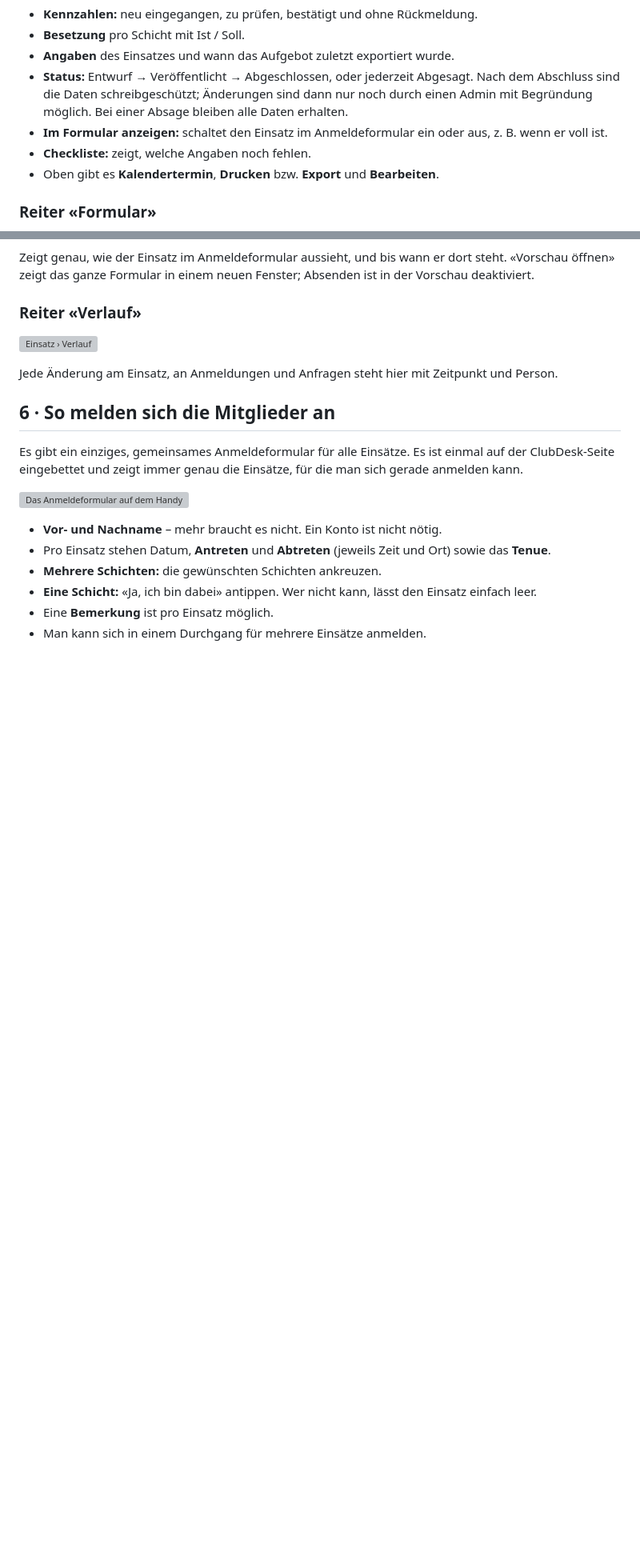
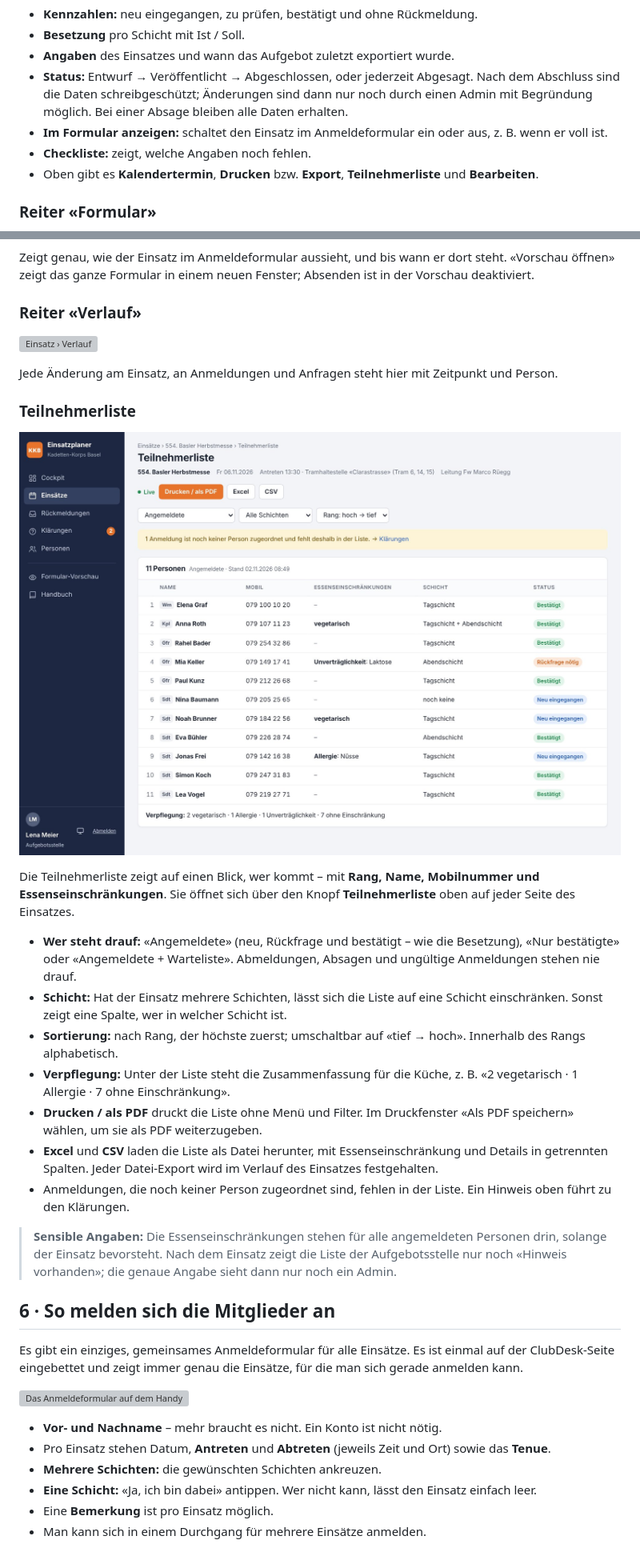
Before and after one commit to Piste3/einsatzanmeldungen, a Markdown page: docs/handbuch/handbuch.md, 2 parts joined by grey strips. Shown at 80% size. Drawn GitHub-style; pictures changed too: docs/handbuch/bilder/35-teilnehmerliste.jpg (added); blank space fills up the shorter version; grey boxes are pictures that could not be loaded.

```diff
--- a/docs/handbuch/handbuch.md
+++ b/docs/handbuch/handbuch.md
@@ -138,7 +138,7 @@ Die Liste zeigt alle Einsätze mit Datum, Antreten, Status, Besetzung und Einsat
 - **Status:** Entwurf → Veröffentlicht → Abgeschlossen, oder jederzeit Abgesagt. Nach dem Abschluss sind die Daten schreibgeschützt; Änderungen sind dann nur noch durch einen Admin mit Begründung möglich. Bei einer Absage bleiben alle Daten erhalten.
 - **Im Formular anzeigen:** schaltet den Einsatz im Anmeldeformular ein oder aus, z. B. wenn er voll ist.
 - **Checkliste:** zeigt, welche Angaben noch fehlen.
-- Oben gibt es **Kalendertermin**, **Drucken** bzw. **Export** und **Bearbeiten**.
+- Oben gibt es **Kalendertermin**, **Drucken** bzw. **Export**, **Teilnehmerliste** und **Bearbeiten**.
 
 ### Reiter «Formular»
 
@@ -151,6 +151,22 @@ Zeigt genau, wie der Einsatz im Anmeldeformular aussieht, und bis wann er dort s
 ![Einsatz › Verlauf](bilder/19-verlauf.jpg)
 
 Jede Änderung am Einsatz, an Anmeldungen und Anfragen steht hier mit Zeitpunkt und Person.
+
+### Teilnehmerliste
+
+![Einsatz › Teilnehmerliste](bilder/35-teilnehmerliste.jpg)
+
+Die Teilnehmerliste zeigt auf einen Blick, wer kommt – mit **Rang, Name, Mobilnummer und Essenseinschränkungen**. Sie öffnet sich über den Knopf **Teilnehmerliste** oben auf jeder Seite des Einsatzes.
+
+- **Wer steht drauf:** «Angemeldete» (neu, Rückfrage und bestätigt – wie die Besetzung), «Nur bestätigte» oder «Angemeldete + Warteliste». Abmeldungen, Absagen und ungültige Anmeldungen stehen nie drauf.
+- **Schicht:** Hat der Einsatz mehrere Schichten, lässt sich die Liste auf eine Schicht einschränken. Sonst zeigt eine Spalte, wer in welcher Schicht ist.
+- **Sortierung:** nach Rang, der höchste zuerst; umschaltbar auf «tief → hoch». Innerhalb des Rangs alphabetisch.
+- **Verpflegung:** Unter der Liste steht die Zusammenfassung für die Küche, z. B. «2 vegetarisch · 1 Allergie · 7 ohne Einschränkung».
+- **Drucken / als PDF** druckt die Liste ohne Menü und Filter. Im Druckfenster «Als PDF speichern» wählen, um sie als PDF weiterzugeben.
+- **Excel** und **CSV** laden die Liste als Datei herunter, mit Essenseinschränkung und Details in getrennten Spalten. Jeder Datei-Export wird im Verlauf des Einsatzes festgehalten.
+- Anmeldungen, die noch keiner Person zugeordnet sind, fehlen in der Liste. Ein Hinweis oben führt zu den Klärungen.
+
+> **Sensible Angaben:** Die Essenseinschränkungen stehen für alle angemeldeten Personen drin, solange der Einsatz bevorsteht. Nach dem Einsatz zeigt die Liste der Aufgebotsstelle nur noch «Hinweis vorhanden»; die genaue Angabe sieht dann nur noch ein Admin.
 
 ## 6 · So melden sich die Mitglieder an
 
```
Also changed, not shown: other parts of docs/handbuch/handbuch.md (+3 -0 lines), 6 other files.
